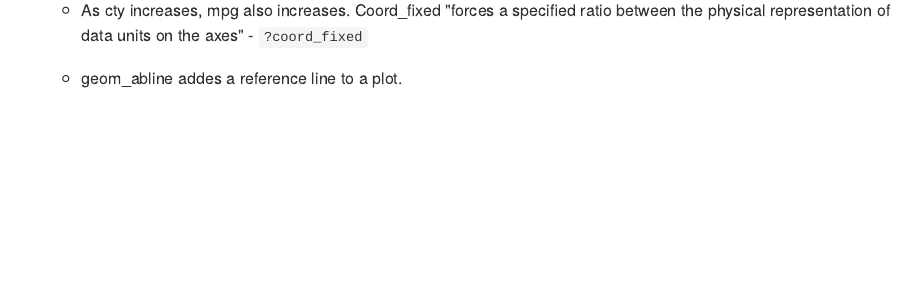
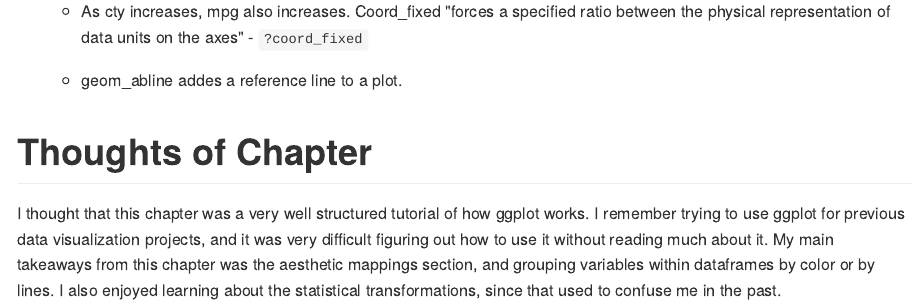
Before and after one commit to shaun-jacks/RDataScienceBookNotes, an R Markdown document (ch1_explore/R_DS_CH1.Rmd): the page in a window 1100 px wide, from 9240 px down before the commit and from 9260 px down after it, so that both start at the same text. The pictures show the output file ch1_explore/R_DS_CH1.md that the author committed with the source, drawn offline in the style of GitHub.

Commit message:
added a thoughts section

```diff
--- a/ch1_explore/R_DS_CH1.Rmd
+++ b/ch1_explore/R_DS_CH1.Rmd
@@ -343,3 +343,7 @@ Why do you think I used it earlier in the chapter?
     + As cty increases, mpg also increases. Coord_fixed "forces a specified ratio between the physical representation of data units on the axes" - `?coord_fixed`
 
     + geom_abline addes a reference line to a plot.
+
+# Thoughts of Chapter
+
+I thought that this chapter was a very well structured tutorial of how ggplot works. I remember trying to use ggplot for previous data visualization projects, and it was very difficult figuring out how to use it without reading much about it. My main takeaways from this chapter was the aesthetic mappings section, and grouping variables within dataframes by color or by lines. I also enjoyed learning about the statistical transformations, since that used to confuse me in the past.
```
Also changed, not shown: ch1_explore/R_DS_CH1.md, 1 other file.
